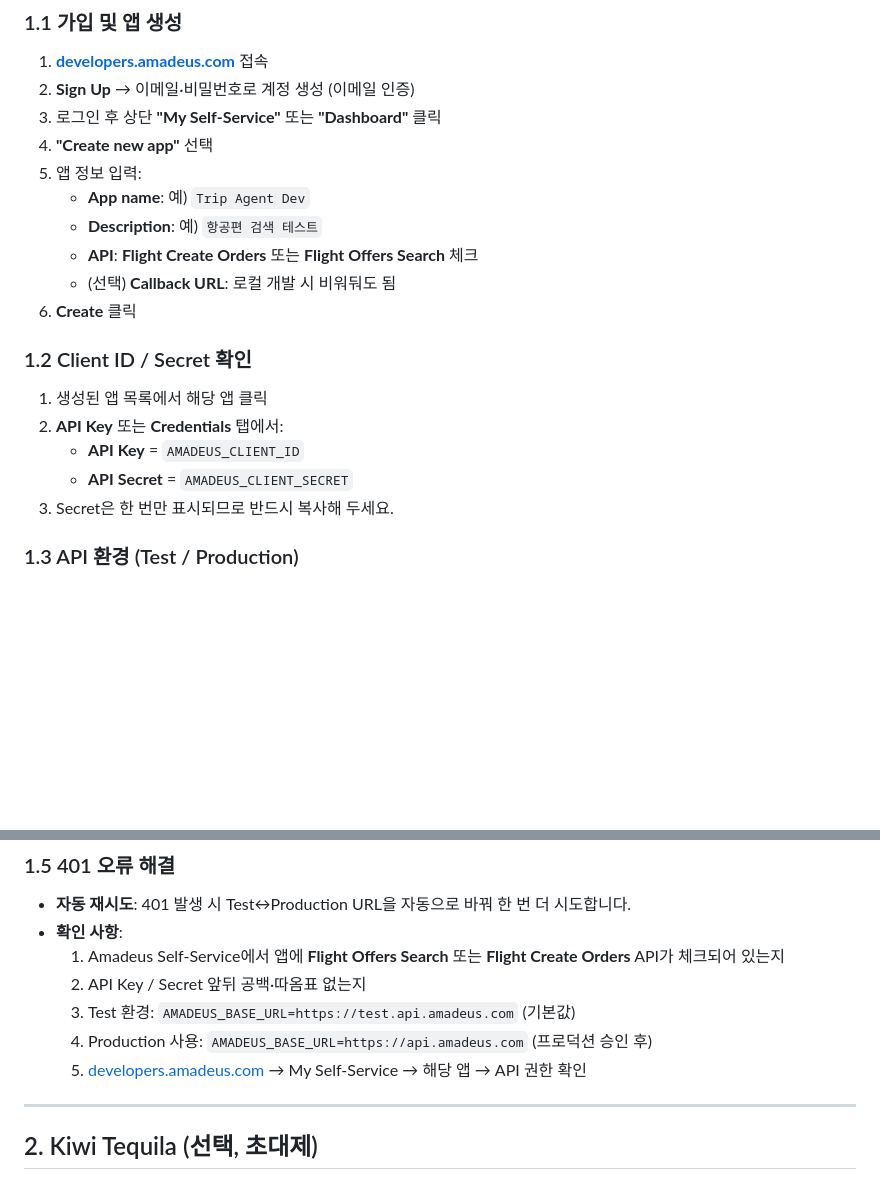
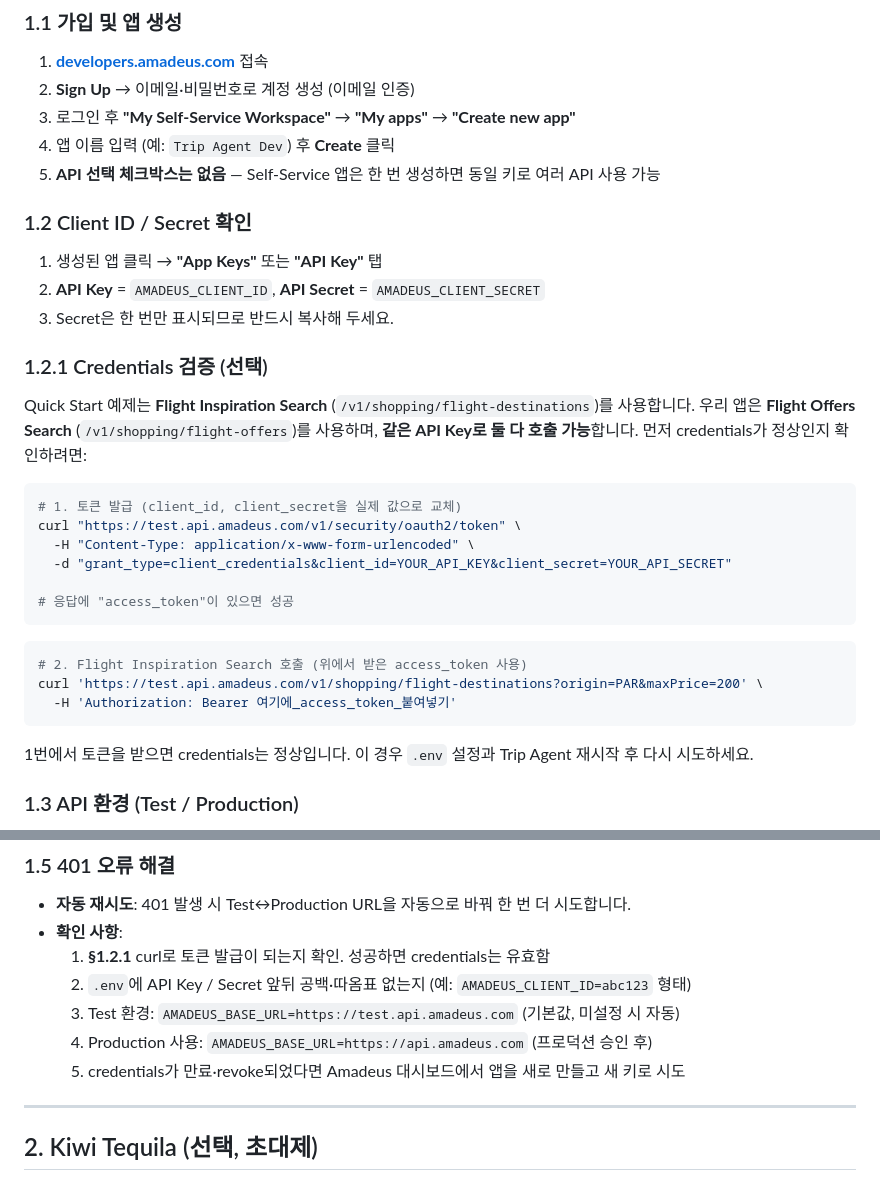
Before and after one commit to jjhanx/trip-agent, a Markdown page: FLIGHT_API_SETUP.md, 2 parts joined by grey strips. Rendered like a GitHub page; blank space fills up the shorter version.

Commit message:
FLIGHT_API_SETUP: API 체크 단계 제거, Quick Start vs Flight Offers Search 설명, credentials 검증 curl 추가
Made-with: Cursor

````diff
--- a/FLIGHT_API_SETUP.md
+++ b/FLIGHT_API_SETUP.md
@@ -14,22 +14,36 @@
 
 1. **[developers.amadeus.com](https://developers.amadeus.com)** 접속
 2. **Sign Up** → 이메일·비밀번호로 계정 생성 (이메일 인증)
-3. 로그인 후 상단 **"My Self-Service"** 또는 **"Dashboard"** 클릭
-4. **"Create new app"** 선택
-5. 앱 정보 입력:
-   - **App name**: 예) `Trip Agent Dev`
-   - **Description**: 예) `항공편 검색 테스트`
-   - **API**: **Flight Create Orders** 또는 **Flight Offers Search** 체크
-   - (선택) **Callback URL**: 로컬 개발 시 비워둬도 됨
-6. **Create** 클릭
+3. 로그인 후 **"My Self-Service Workspace"** → **"My apps"** → **"Create new app"**
+4. 앱 이름 입력 (예: `Trip Agent Dev`) 후 **Create** 클릭
+5. **API 선택 체크박스는 없음** — Self-Service 앱은 한 번 생성하면 동일 키로 여러 API 사용 가능
 
 ### 1.2 Client ID / Secret 확인
 
-1. 생성된 앱 목록에서 해당 앱 클릭
-2. **API Key** 또는 **Credentials** 탭에서:
-   - **API Key** = `AMADEUS_CLIENT_ID`
-   - **API Secret** = `AMADEUS_CLIENT_SECRET`
+1. 생성된 앱 클릭 → **"App Keys"** 또는 **"API Key"** 탭
+2. **API Key** = `AMADEUS_CLIENT_ID`, **API Secret** = `AMADEUS_CLIENT_SECRET`
 3. Secret은 한 번만 표시되므로 반드시 복사해 두세요.
+
+### 1.2.1 Credentials 검증 (선택)
+
+Quick Start 예제는 **Flight Inspiration Search** (`/v1/shopping/flight-destinations`)를 사용합니다. 우리 앱은 **Flight Offers Search** (`/v1/shopping/flight-offers`)를 사용하며, **같은 API Key로 둘 다 호출 가능**합니다. 먼저 credentials가 정상인지 확인하려면:
+
+```bash
+# 1. 토큰 발급 (client_id, client_secret을 실제 값으로 교체)
+curl "https://test.api.amadeus.com/v1/security/oauth2/token" \
+  -H "Content-Type: application/x-www-form-urlencoded" \
+  -d "grant_type=client_credentials&client_id=YOUR_API_KEY&client_secret=YOUR_API_SECRET"
+
+# 응답에 "access_token"이 있으면 성공
+```
+
+```bash
+# 2. Flight Inspiration Search 호출 (위에서 받은 access_token 사용)
+curl 'https://test.api.amadeus.com/v1/shopping/flight-destinations?origin=PAR&maxPrice=200' \
+  -H 'Authorization: Bearer 여기에_access_token_붙여넣기'
+```
+
+1번에서 토큰을 받으면 credentials는 정상입니다. 이 경우 `.env` 설정과 Trip Agent 재시작 후 다시 시도하세요.
 
 ### 1.3 API 환경 (Test / Production)
 
@@ -46,11 +60,11 @@
 
 - **자동 재시도**: 401 발생 시 Test↔Production URL을 자동으로 바꿔 한 번 더 시도합니다.
 - **확인 사항**:
-  1. Amadeus Self-Service에서 앱에 **Flight Offers Search** 또는 **Flight Create Orders** API가 체크되어 있는지
-  2. API Key / Secret 앞뒤 공백·따옴표 없는지
-  3. Test 환경: `AMADEUS_BASE_URL=https://test.api.amadeus.com` (기본값)
+  1. **§1.2.1** curl로 토큰 발급이 되는지 확인. 성공하면 credentials는 유효함
+  2. `.env`에 API Key / Secret 앞뒤 공백·따옴표 없는지 (예: `AMADEUS_CLIENT_ID=abc123` 형태)
+  3. Test 환경: `AMADEUS_BASE_URL=https://test.api.amadeus.com` (기본값, 미설정 시 자동)
   4. Production 사용: `AMADEUS_BASE_URL=https://api.amadeus.com` (프로덕션 승인 후)
-  5. [developers.amadeus.com](https://developers.amadeus.com) → My Self-Service → 해당 앱 → API 권한 확인
+  5. credentials가 만료·revoke되었다면 Amadeus 대시보드에서 앱을 새로 만들고 새 키로 시도
 
 ---
 
````
